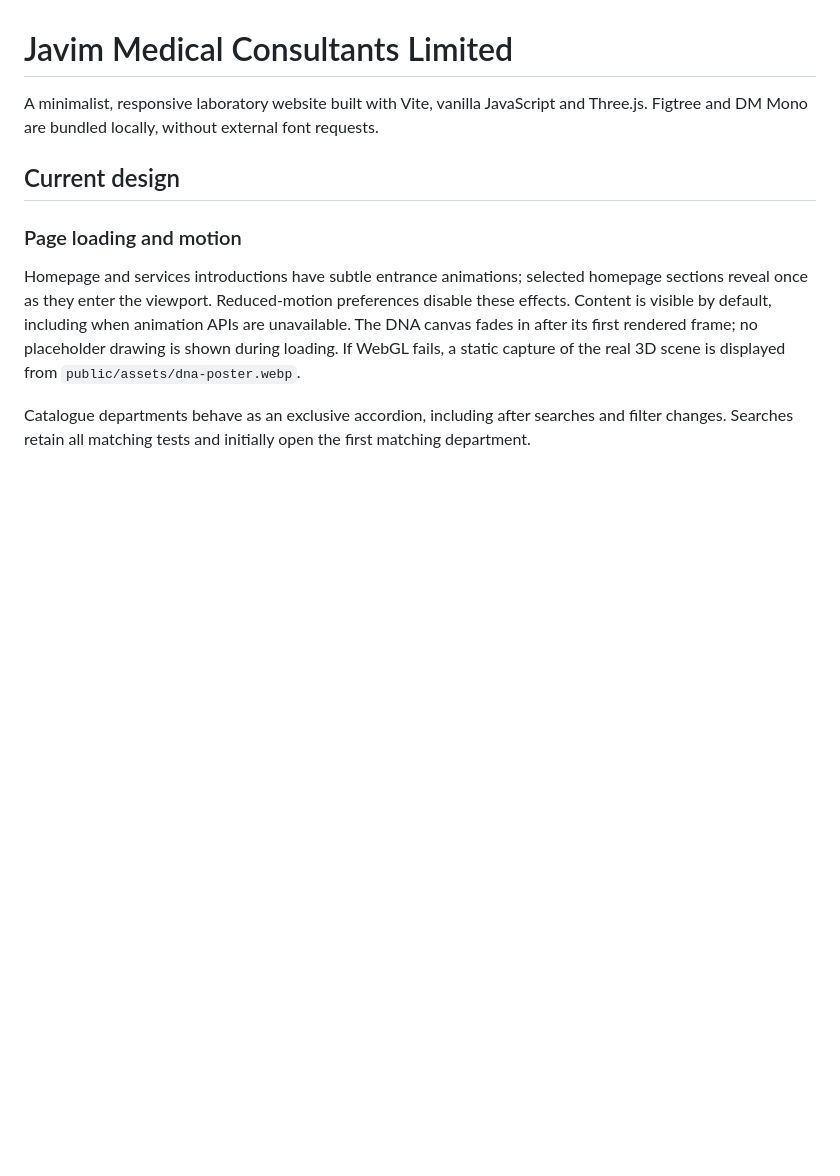
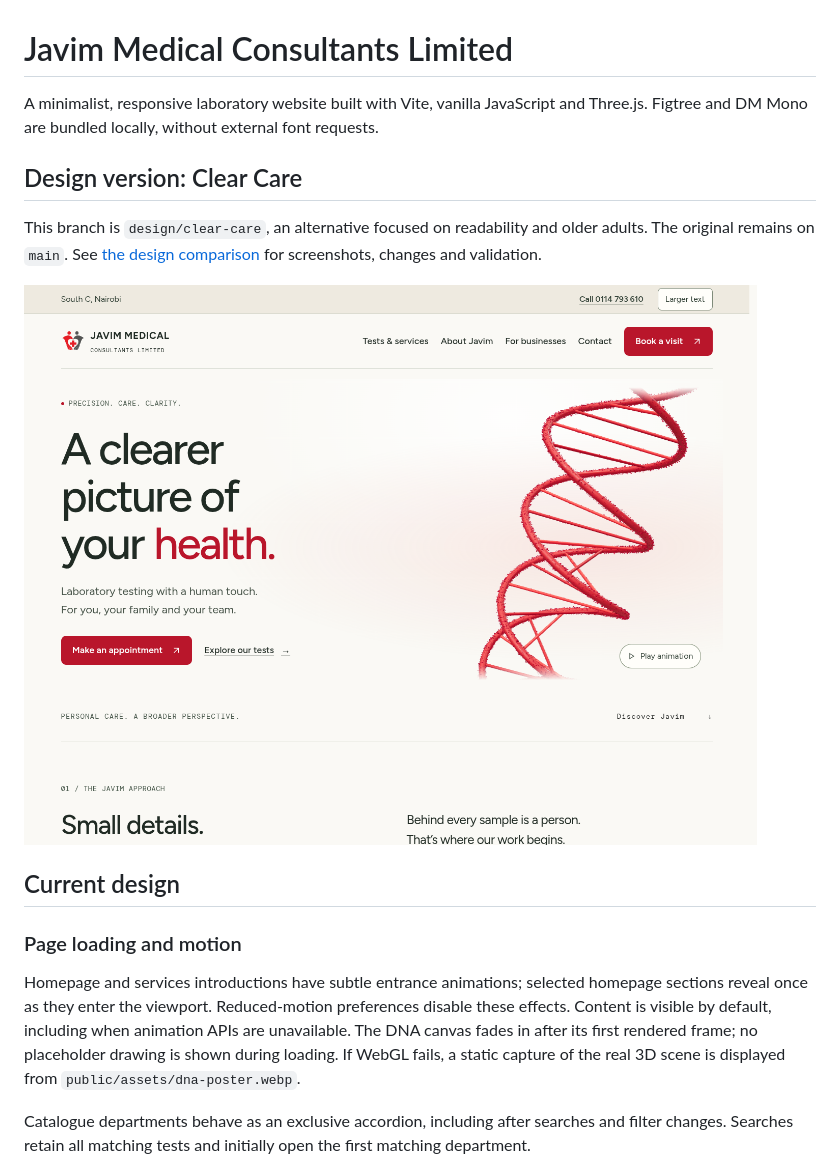
Before and after one commit to invisibleanalyst/Javim-Medical-Consulting, a Markdown page: README.md, the part around the change. Drawn GitHub-style; pictures changed too: docs/screenshots/clear-care/home.png (added); blank space fills up the shorter version.

Commit message:
Design Clear Care alternative for readability and easier access

```diff
--- a/README.md
+++ b/README.md
@@ -1,6 +1,12 @@
 # Javim Medical Consultants Limited
 
 A minimalist, responsive laboratory website built with Vite, vanilla JavaScript and Three.js. Figtree and DM Mono are bundled locally, without external font requests.
+
+## Design version: Clear Care
+
+This branch is `design/clear-care`, an alternative focused on readability and older adults. The original remains on `main`. See [the design comparison](docs/design-versions.md) for screenshots, changes and validation.
+
+![Clear Care](docs/screenshots/clear-care/home.png)
 
 ## Current design
 
```
Also changed, not shown: docs/design-versions.md (added, +28 -0 lines), docs/screenshots/clear-care/mobile.png (added), docs/screenshots/clear-care/services.png (added), 8 other files.
